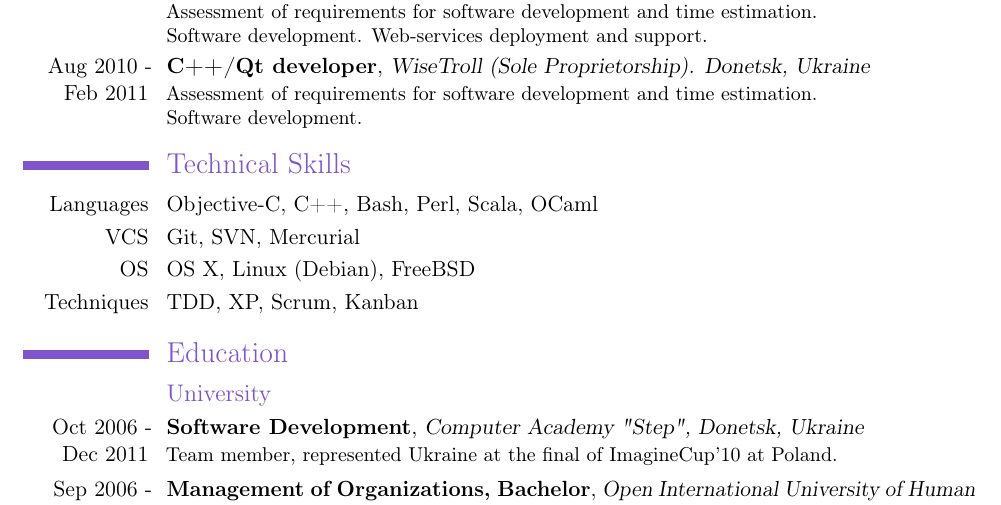
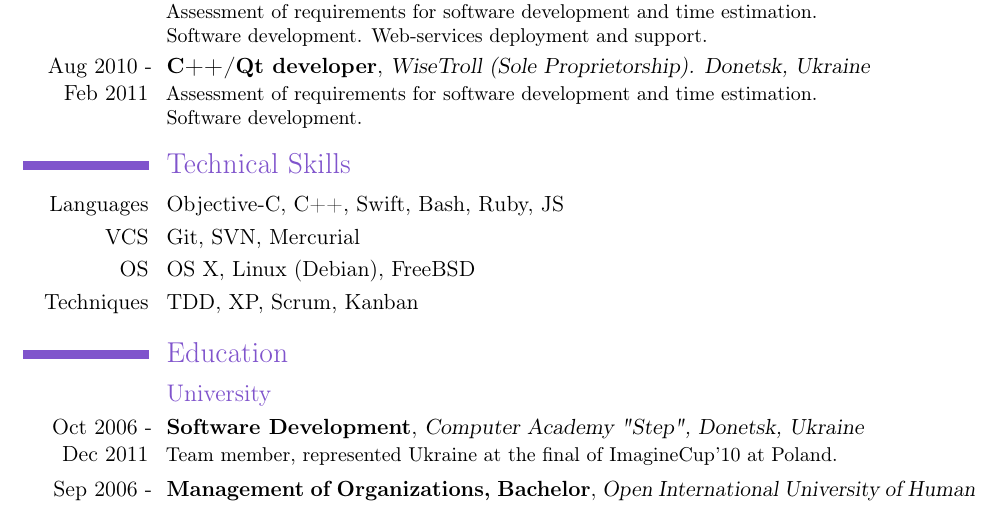
Before and after one commit to AlexDenisov/cv, a LaTeX CV (alex_denisov.tex): part of page 2 of 3, cut so that both start at the same text. Compiled offline with pdfLaTeX.

Commit message:
Update languages

```diff
--- a/alex_denisov.tex
+++ b/alex_denisov.tex
@@ -116,7 +116,7 @@
 
 \section{Technical Skills}
 \cvline
-  {Languages}{Objective-C, C++, Bash, Perl, Scala, OCaml}
+  {Languages}{Objective-C, C++, Swift, Bash, Ruby, JS}
 \cvline
   {VCS}{Git, SVN, Mercurial}
 \cvline
```
Also changed, not shown: alex_denisov.pdf.
